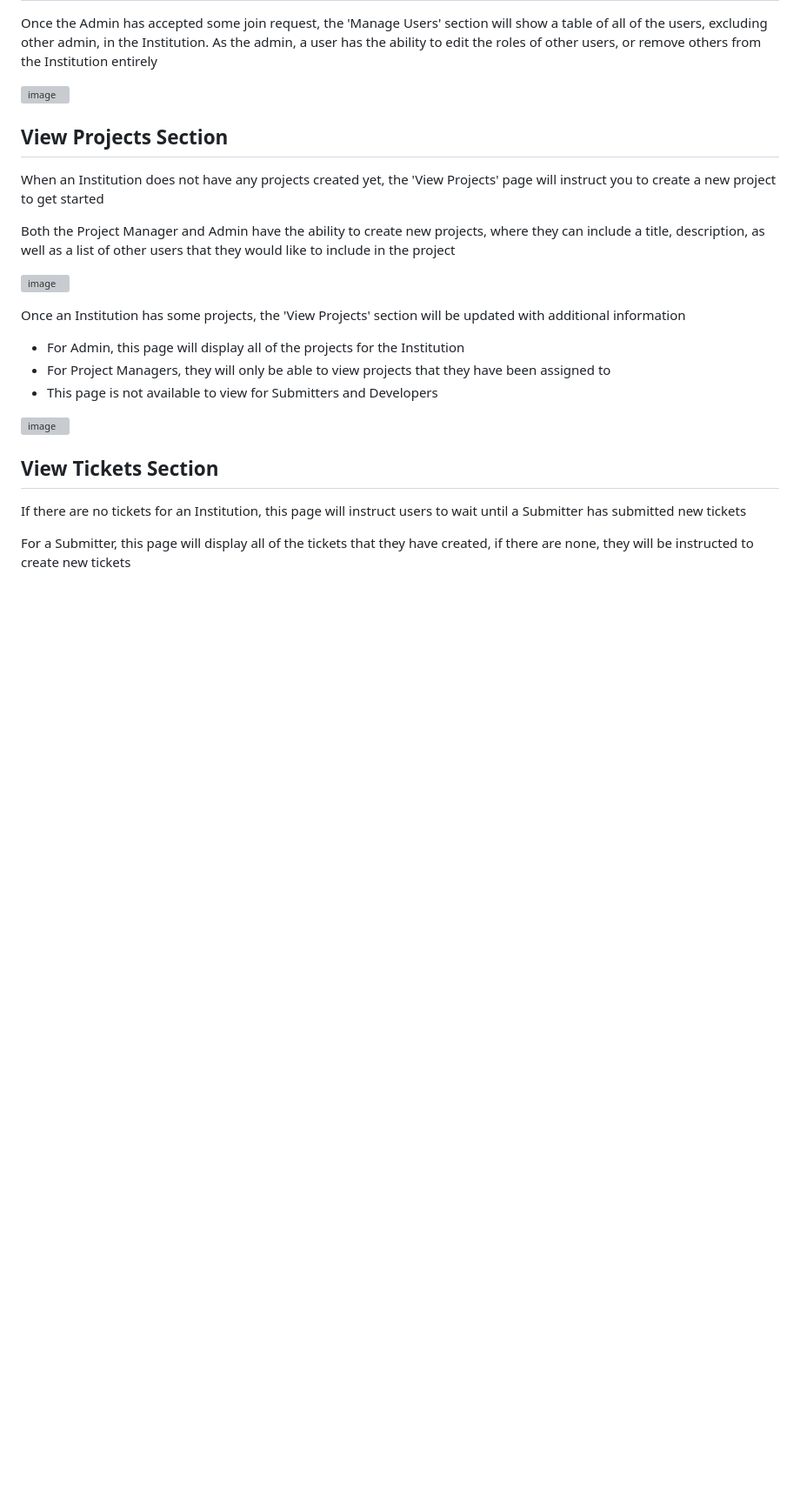
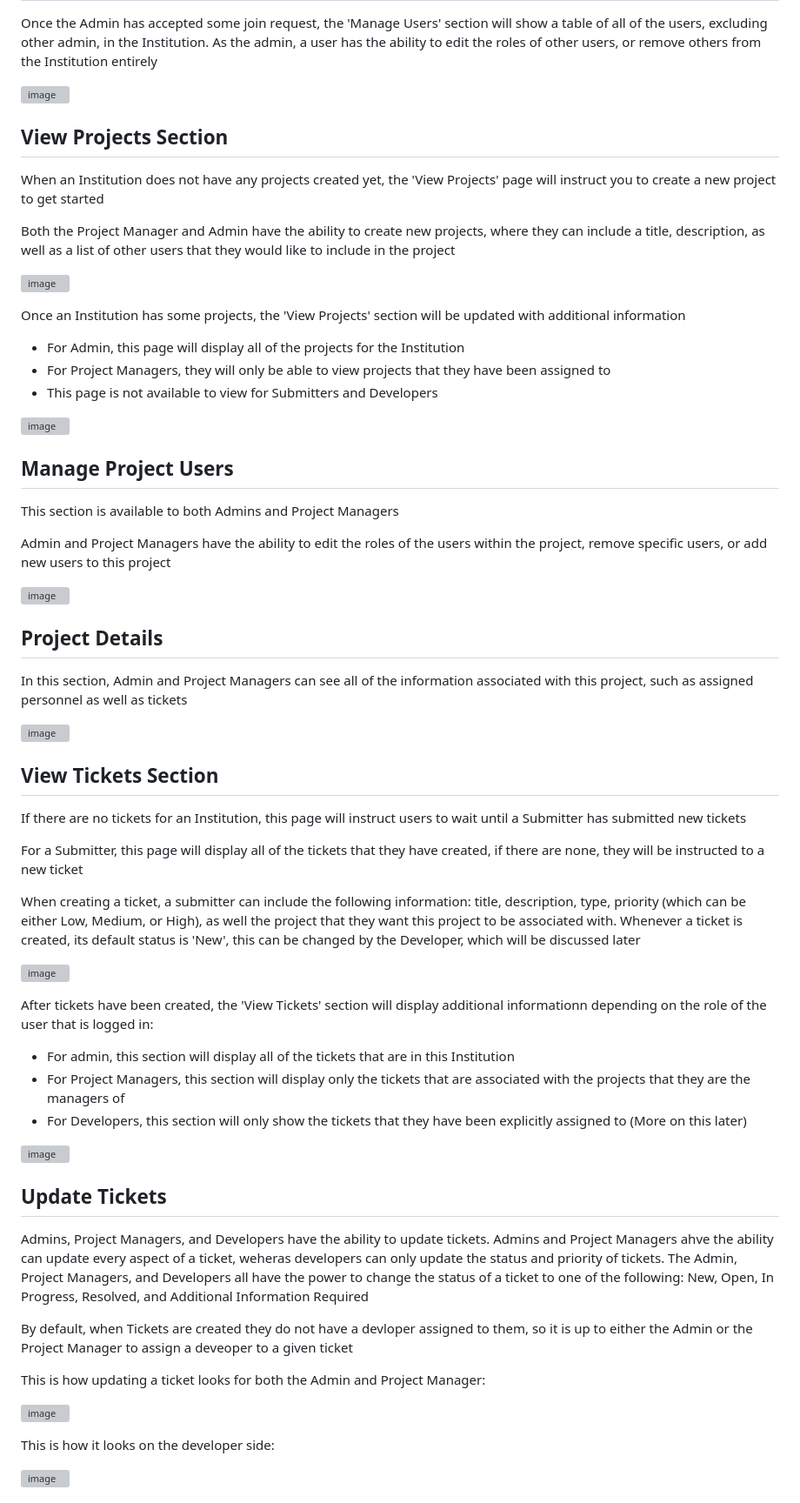
Before and after one commit to Aadith2022/bugfree, a Markdown page: README.md, the part around one of its changes. Shown at 87% size. Rendered like a GitHub page; blank space fills up the shorter version; grey boxes are pictures that could not be loaded.

```diff
--- a/README.md
+++ b/README.md
@@ -81,8 +81,54 @@ Once an Institution has some projects, the 'View Projects' section will be updat
 ![image](https://github.com/Aadith2022/bugfree/assets/113648765/e7058fb6-6753-4cae-8f62-db66c8a609b6)
 
 
+## Manage Project Users
+
+This section is available to both Admins and Project Managers
+
+Admin and Project Managers have the ability to edit the roles of the users within the project, remove specific users, or add new users to this project
+
+![image](https://github.com/Aadith2022/bugfree/assets/113648765/e9e7a3b1-7f92-496d-a46a-29402255cf99)
+
+
+## Project Details
+
+In this section, Admin and Project Managers can see all of the information associated with this project, such as assigned personnel as well as tickets
+
+![image](https://github.com/Aadith2022/bugfree/assets/113648765/d67ed5a7-5e2d-4442-bb71-55fe97be1ee7)
+
+
 ## View Tickets Section
 
 If there are no tickets for an Institution, this page will instruct users to wait until a Submitter has submitted new tickets
 
-For a Submitter, this page will display all of the tickets that they have created, if there are none, they will be instructed to create new tickets
+For a Submitter, this page will display all of the tickets that they have created, if there are none, they will be instructed to a new ticket
+
+When creating a ticket, a submitter can include the following information: title, description, type, priority (which can be either Low, Medium, or High), as well the project that they want this project to be associated with. Whenever a ticket is created, its default status is 'New', this can be changed by the Developer, which will be discussed later
+
+![image](https://github.com/Aadith2022/bugfree/assets/113648765/d096e2af-36b5-4fb2-9973-2f05f2cd484a)
+
+
+After tickets have been created, the 'View Tickets' section will display additional informationn depending on the role of the user that is logged in:
+
+* For admin, this section will display all of the tickets that are in this Institution
+* For Project Managers, this section will display only the tickets that are associated with the projects that they are the managers of
+* For Developers, this section will only show the tickets that they have been explicitly assigned to (More on this later)
+
+![image](https://github.com/Aadith2022/bugfree/assets/113648765/92309c7d-7dbf-498d-99fe-0c5c45425de8)
+
+
+## Update Tickets
+
+Admins, Project Managers, and Developers have the ability to update tickets. Admins and Project Managers ahve the ability can update every aspect of a ticket, weheras developers can only update the status and priority of tickets. The Admin, Project Managers, and Developers all have the power to change the status of a ticket to one of the following: New, Open, In Progress, Resolved, and Additional Information Required
+
+By default, when Tickets are created they do not have a devloper assigned to them, so it is up to either the Admin or the Project Manager to assign a deveoper to a given ticket
+
+This is how updating a ticket looks for both the Admin and Project Manager:
+
+![image](https://github.com/Aadith2022/bugfree/assets/113648765/dcdd565b-f2d1-49da-a304-fa4db49c5d16)
+
+This is how it looks on the developer side:
+
+![image](https://github.com/Aadith2022/bugfree/assets/113648765/16ae7978-f7de-4308-bc04-7bc8382d1722)
+
+
```
Also changed, not shown: other parts of README.md (+40 -0 lines).
